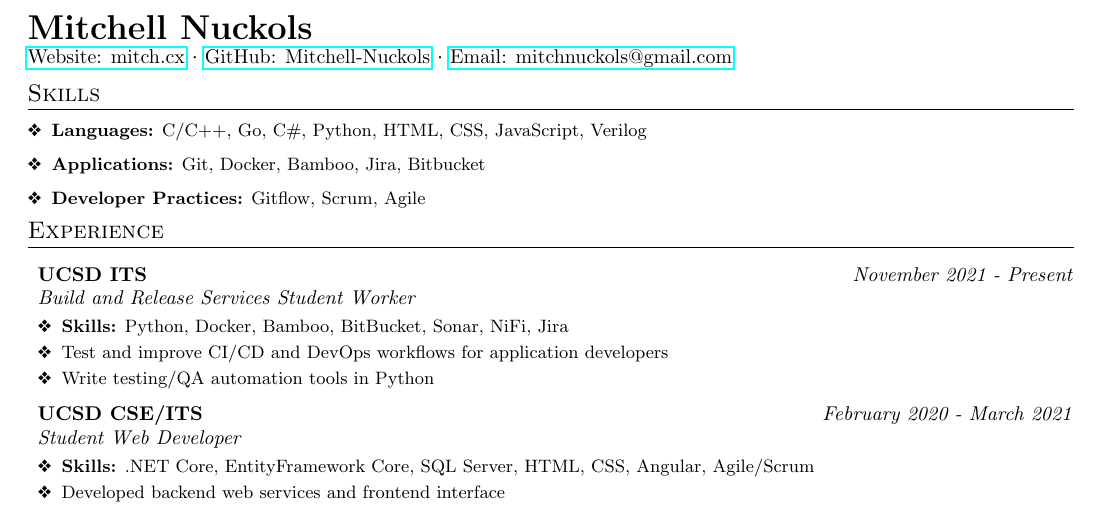
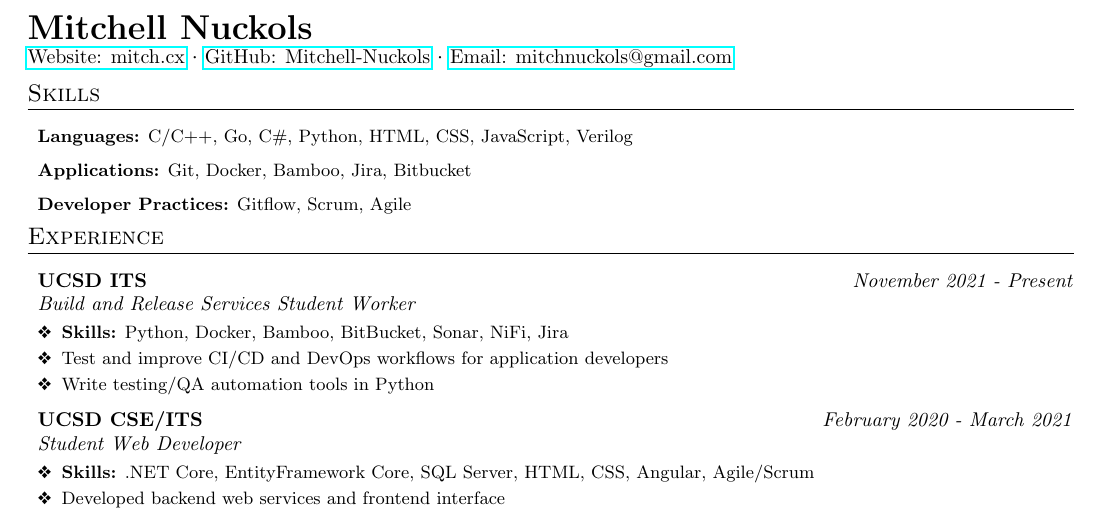
Before and after one commit to Mitchell-Nuckols/resume, a LaTeX CV (resume.tex): part of the page, cut so that both start at the same text. Compiled offline with pdfLaTeX.

Commit message:
Updated GH Action, removed bullets on skills list, updated Readme

```diff
--- a/resume.tex
+++ b/resume.tex
@@ -84,11 +84,11 @@
 \section{Skills}
 
 %\begin{minipage}{0.45\textwidth}
-\descriptionListStart
+\subheadingListStart
     \titledItem{Languages}{C/C++, Go, C\#, Python, HTML, CSS, JavaScript, Verilog}
     \titledItem{Applications}{Git, Docker, Bamboo, Jira, Bitbucket}
     \titledItem{Developer Practices}{Gitflow, Scrum, Agile}
-\descriptionListEnd
+\subheadingListEnd
 %\end{minipage}
 %\begin{minipage}{0.45\textwidth}
 %\descriptionListStart
```
Also changed, not shown: .github/workflows/publish_pdf.yml (+2 -2 lines), README.md.
